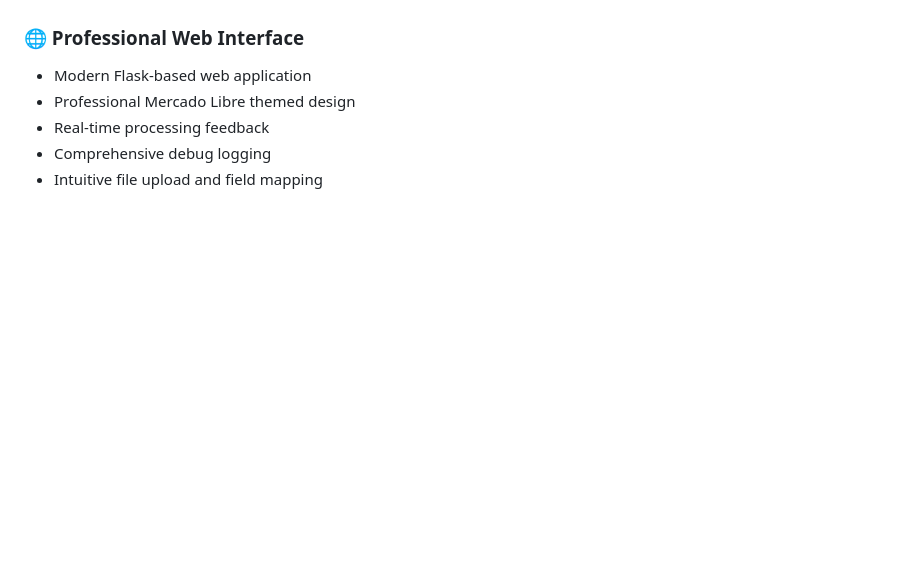
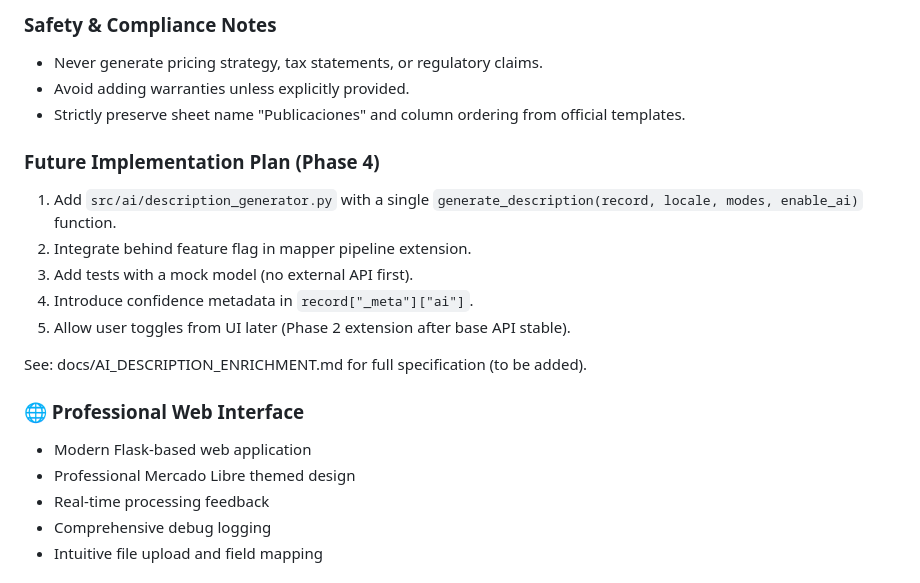
Before and after one commit to Okingfrom/ml-extractor, a Markdown page: README.md, the part around one of its changes. Drawn GitHub-style; blank space fills up the shorter version.

```diff
--- a/README.md
+++ b/README.md
@@ -14,3 +63,16 @@ A sophisticated Python application that intelligently maps product data from var
+### Safety & Compliance Notes
+- Never generate pricing strategy, tax statements, or regulatory claims.
+- Avoid adding warranties unless explicitly provided.
+- Strictly preserve sheet name "Publicaciones" and column ordering from official templates.
+
+### Future Implementation Plan (Phase 4)
+1. Add `src/ai/description_generator.py` with a single `generate_description(record, locale, modes, enable_ai)` function.
+2. Integrate behind feature flag in mapper pipeline extension.
+3. Add tests with a mock model (no external API first).
+4. Introduce confidence metadata in `record["_meta"]["ai"]`.
+5. Allow user toggles from UI later (Phase 2 extension after base API stable).
+
+See: docs/AI_DESCRIPTION_ENRICHMENT.md for full specification (to be added).
 
 ### 🌐 Professional Web Interface
 - Modern Flask-based web application
```
Also changed, not shown: other parts of README.md (+56 -7 lines).
